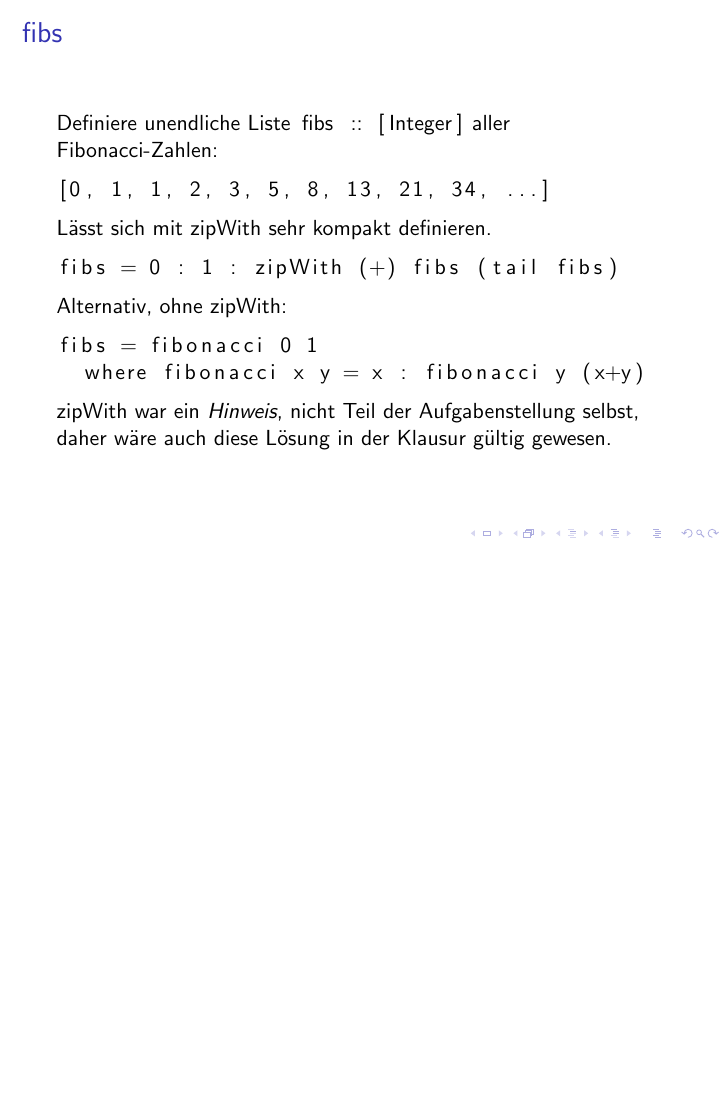
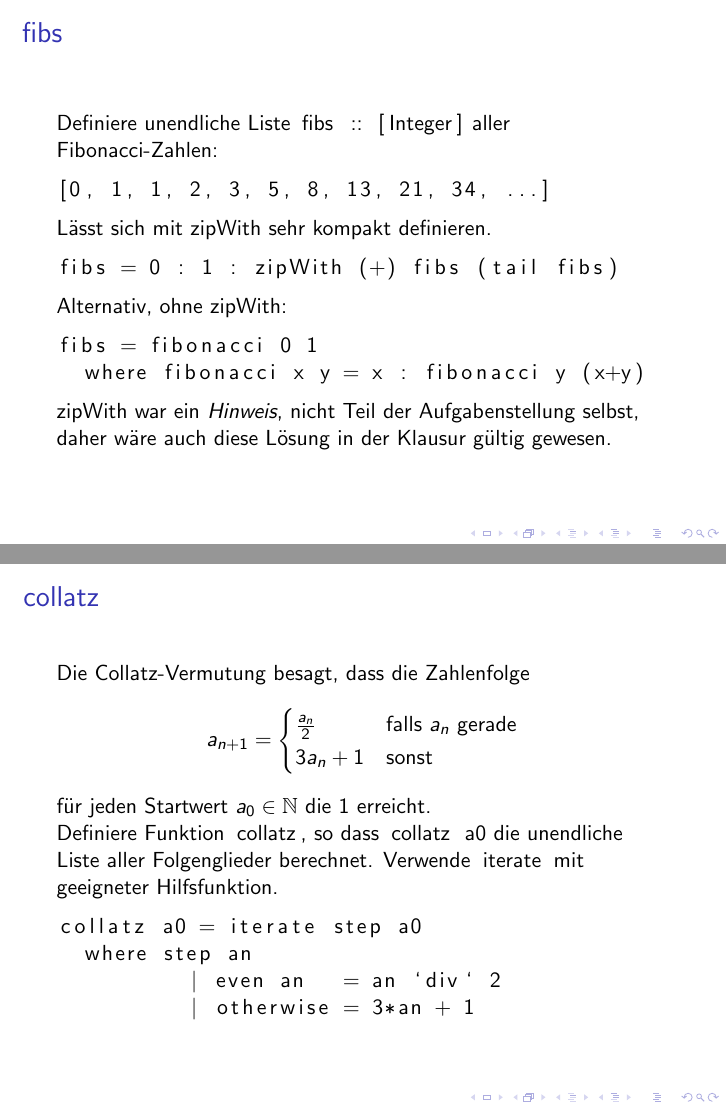
Before and after one commit to lucaswerkmeister/propa-tut-ws1617, LaTeX slides (Tutorien/tut3.tex): page 3 of 3 before the commit and pages 3 and 5 of 5 after it, the two joined at a grey line, the shorter picture padded with empty space. Compiled offline with pdfLaTeX.

Commit message:
tut3: add slide for collatz

```diff
--- a/Tutorien/tut3.tex
+++ b/Tutorien/tut3.tex
@@ -31,4 +31,21 @@
   \lstinline{zipWith} war ein \emph{Hinweis}, nicht Teil der Aufgabenstellung selbst, daher wäre auch diese Lösung in der Klausur gültig gewesen.
 \end{frame}
 
+\begin{frame}[fragile]
+  \frametitle{\lstinline{collatz}}
+  Die Collatz-Vermutung besagt, dass die Zahlenfolge
+  \[a_{n+1} = \begin{cases}\frac{a_n}{2} & \text{falls $a_n$ gerade} \\ 3a_n + 1 & \text{sonst}\end{cases}\]
+  für jeden Startwert $a_0 ∈ ℕ$ die 1 erreicht.
+
+  Definiere Funktion \lstinline{collatz}, so dass \lstinline{collatz a0} die unendliche Liste aller Folgenglieder berechnet.
+  Verwende \lstinline{iterate} mit geeigneter Hilfsfunktion.
+  \pause
+  \begin{lstlisting}
+    collatz a0 = iterate step a0
+      where step an
+              | even an   = an `div` 2
+              | otherwise = 3*an + 1
+  \end{lstlisting}
+\end{frame}
+
 \end{document}
```
